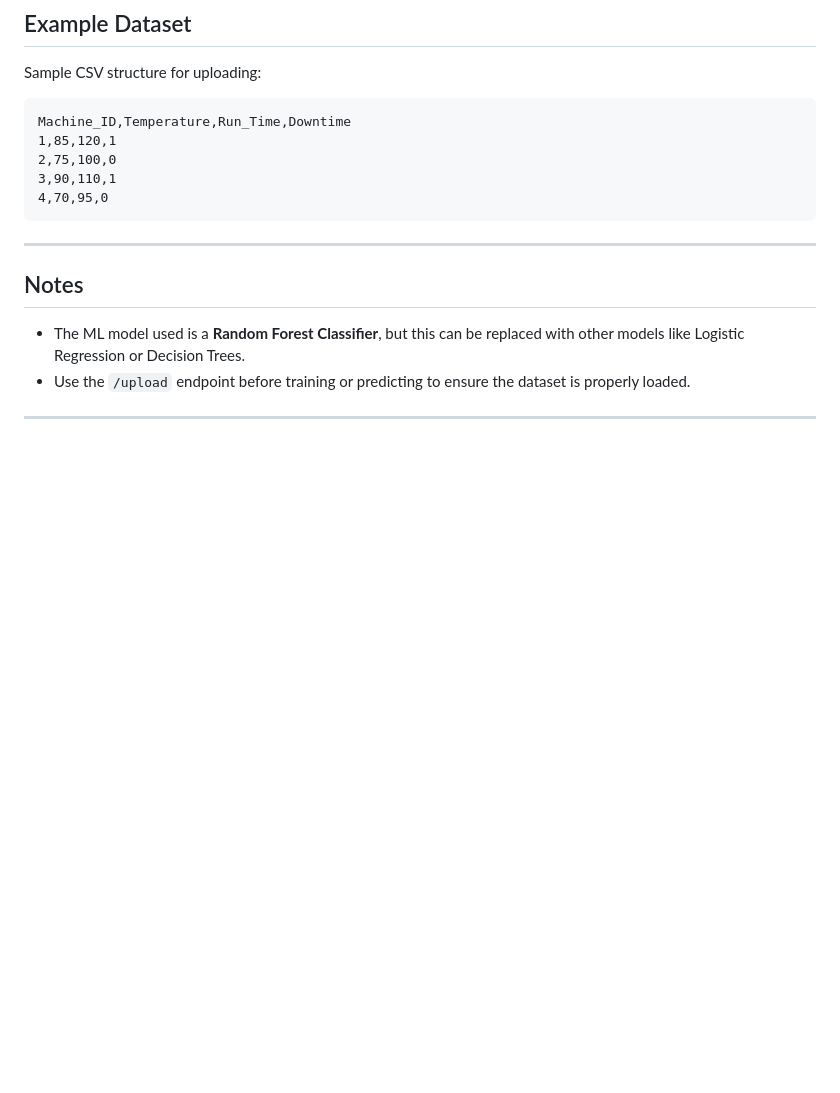
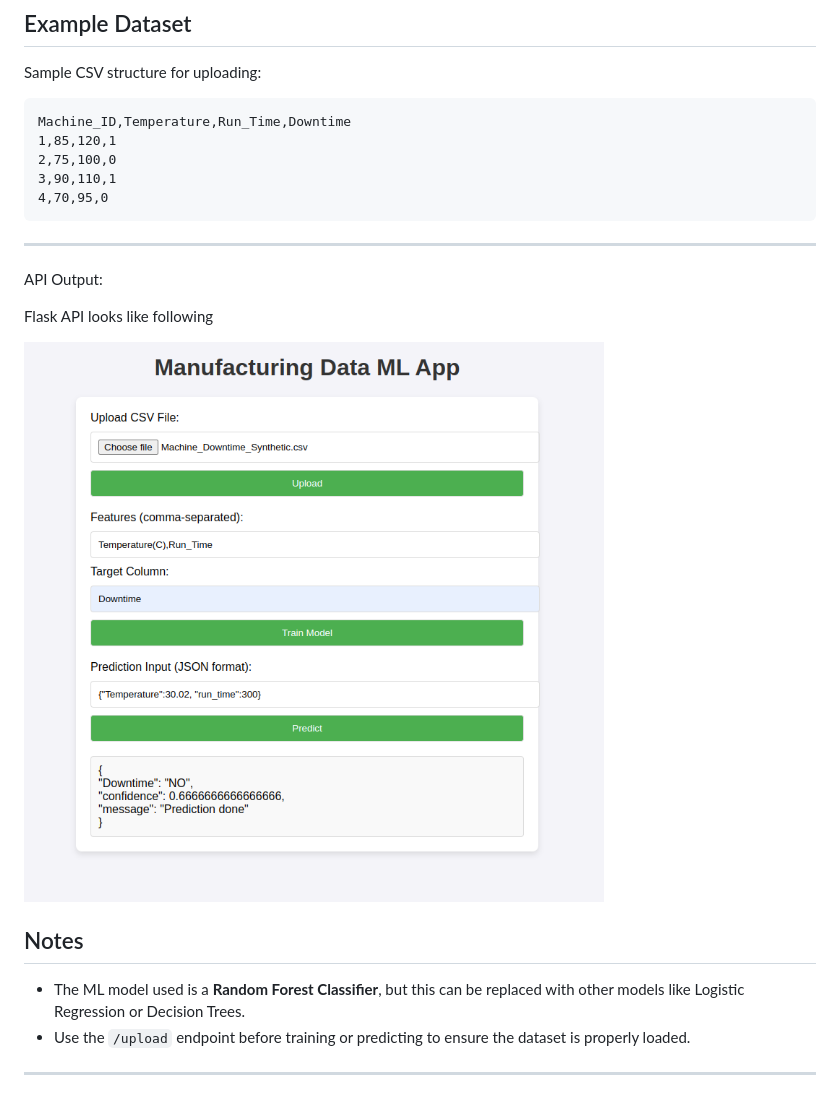
Before and after one commit to sayan0506/Predictive-Analysis-for-Manufacturing-Operations, a Markdown page: README.md, the part around the change. Rendered like a GitHub page; blank space fills up the shorter version.

```diff
--- a/README.md
+++ b/README.md
@@ -187,6 +187,12 @@ Machine_ID,Temperature,Run_Time,Downtime
 
 ---
 
+API Output:
+
+Flask API looks like following
+
+![ui](https://github.com/sayan0506/Predictive-Analysis-for-Manufacturing-Operations/blob/main/images/Screenshot%20from%202025-01-22%2019-13-52.png)
+
 ## Notes
 
 - The ML model used is a **Random Forest Classifier**, but this can be replaced with other models like Logistic Regression or Decision Trees.
```
